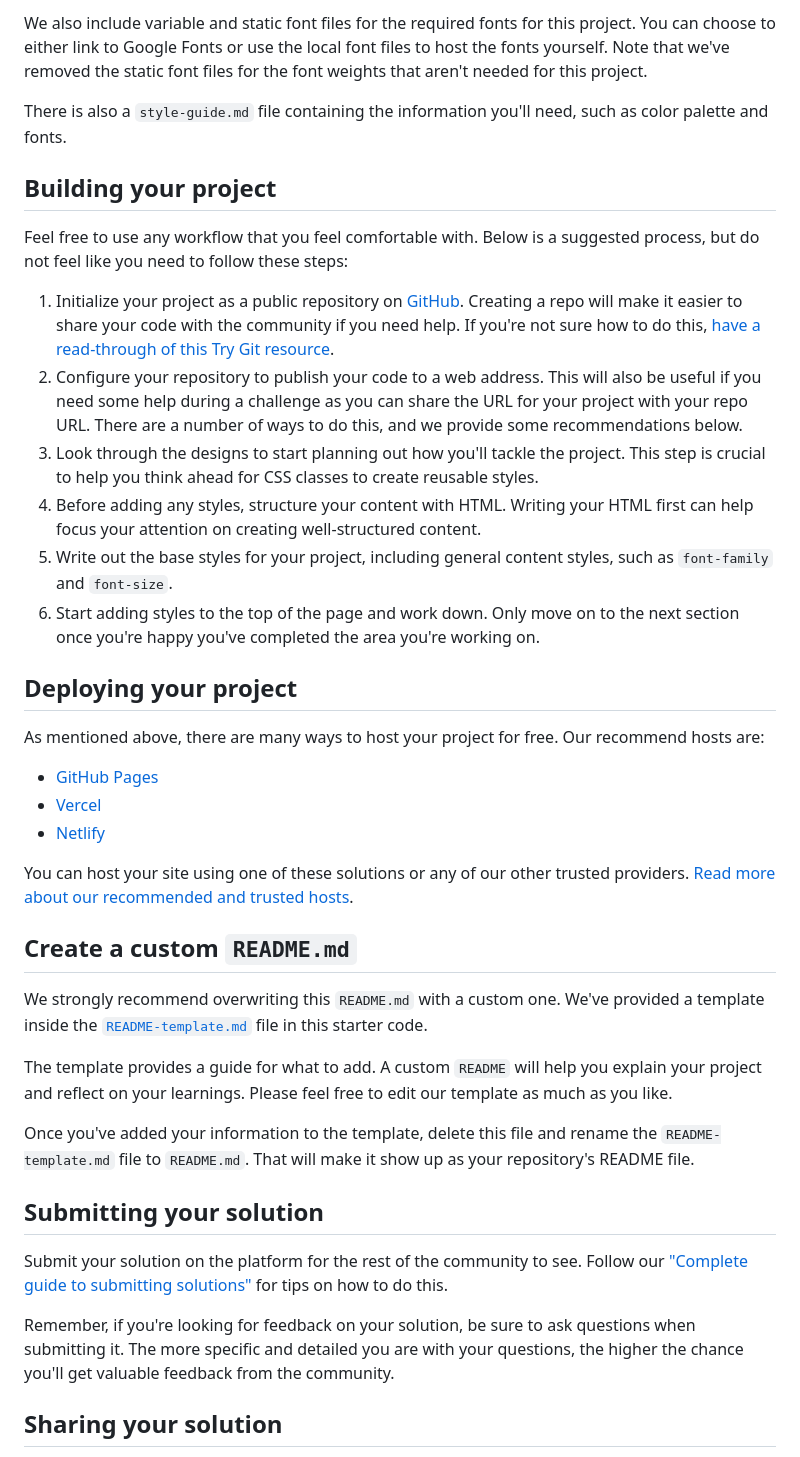
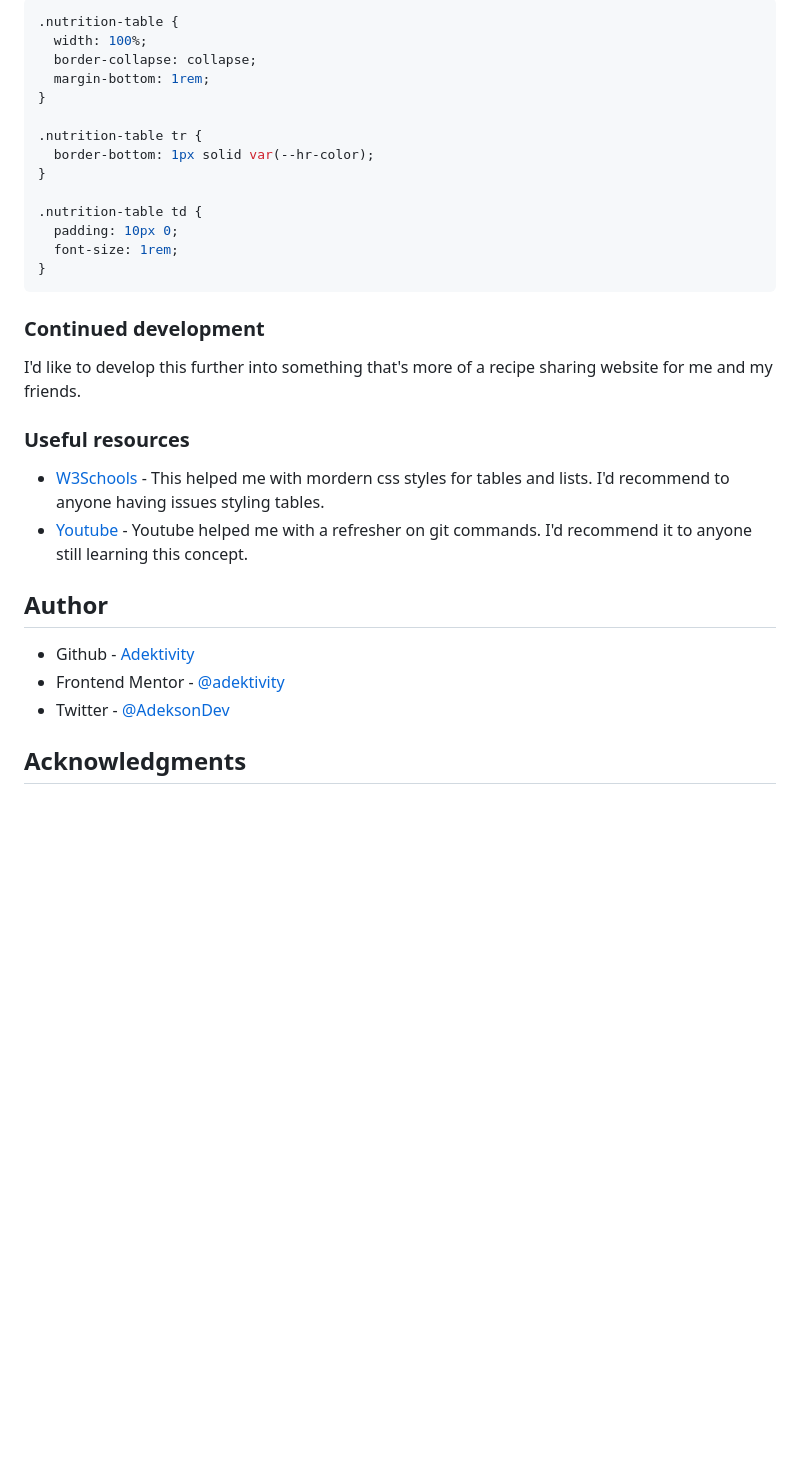
Before and after one commit to adektivity/recipe-website, a Markdown page: README.md, the part around the change printed below. GitHub-like rendering; blank space fills up the shorter version.

````diff
--- a/README.md
+++ b/README.md
@@ -30,42 +62,35 @@ All the required assets for this project are in the `/assets` folder. The images
 
-We also include variable and static font files for the required fonts for this project. You can choose to either link to Google Fonts or use the local font files to host the fonts yourself. Note that we've removed the static font files for the font weights that aren't needed for this project.
+```css
+.nutrition-table {
+  width: 100%;
+  border-collapse: collapse;
+  margin-bottom: 1rem;
+}
 
-There is also a `style-guide.md` file containing the information you'll need, such as color palette and fonts.
+.nutrition-table tr {
+  border-bottom: 1px solid var(--hr-color);
+}
 
-## Building your project
+.nutrition-table td {
+  padding: 10px 0;
+  font-size: 1rem;
+}
+```
 
-Feel free to use any workflow that you feel comfortable with. Below is a suggested process, but do not feel like you need to follow these steps:
+### Continued development
 
-1. Initialize your project as a public repository on [GitHub](https://github.com/). Creating a repo will make it easier to share your code with the community if you need help. If you're not sure how to do this, [have a read-through of this Try Git resource](https://try.github.io/).
-2. Configure your repository to publish your code to a web address. This will also be useful if you need some help during a challenge as you can share the URL for your project with your repo URL. There are a number of ways to do this, and we provide some recommendations below.
-3. Look through the designs to start planning out how you'll tackle the project. This step is crucial to help you think ahead for CSS classes to create reusable styles.
-4. Before adding any styles, structure your content with HTML. Writing your HTML first can help focus your attention on creating well-structured content.
-5. Write out the base styles for your project, including general content styles, such as `font-family` and `font-size`.
-6. Start adding styles to the top of the page and work down. Only move on to the next section once you're happy you've completed the area you're working on.
+I'd like to develop this further into something that's more of a recipe sharing website for me and my friends.
 
-## Deploying your project
+### Useful resources
 
-As mentioned above, there are many ways to host your project for free. Our recommend hosts are:
+- [W3Schools](https://www.w3schools.com) - This helped me with mordern css styles for tables and lists. I'd recommend to anyone having issues styling tables.
+- [Youtube](https://www.youtube.com) - Youtube helped me with a refresher on git commands. I'd recommend it to anyone still learning this concept.
 
-- [GitHub Pages](https://pages.github.com/)
-- [Vercel](https://vercel.com/)
-- [Netlify](https://www.netlify.com/)
+## Author
 
-You can host your site using one of these solutions or any of our other trusted providers. [Read more about our recommended and trusted hosts](https://medium.com/frontend-mentor/frontend-mentor-trusted-hosting-providers-bf000dfebe).
+- Github - [Adektivity](https://github.com/adektivity)
+- Frontend Mentor - [@adektivity](https://www.frontendmentor.io/profile/adektivity)
+- Twitter - [@AdeksonDev](https://x.com/AdeksonDev)
 
-## Create a custom `README.md`
+## Acknowledgments
 
-We strongly recommend overwriting this `README.md` with a custom one. We've provided a template inside the [`README-template.md`](./README-template.md) file in this starter code.
-
-The template provides a guide for what to add. A custom `README` will help you explain your project and reflect on your learnings. Please feel free to edit our template as much as you like.
-
-Once you've added your information to the template, delete this file and rename the `README-template.md` file to `README.md`. That will make it show up as your repository's README file.
-
-## Submitting your solution
-
-Submit your solution on the platform for the rest of the community to see. Follow our ["Complete guide to submitting solutions"](https://medium.com/frontend-mentor/a-complete-guide-to-submitting-solutions-on-frontend-mentor-ac6384162248) for tips on how to do this.
-
-Remember, if you're looking for feedback on your solution, be sure to ask questions when submitting it. The more specific and detailed you are with your questions, the higher the chance you'll get valuable feedback from the community.
-
-## Sharing your solution
-
````
Also changed, not shown: other parts of README.md (+48 -33 lines), README-template.md (deleted, +0 -104 lines), assets/images/favicon.png (added), screenshot.png (added), 3 other files.
